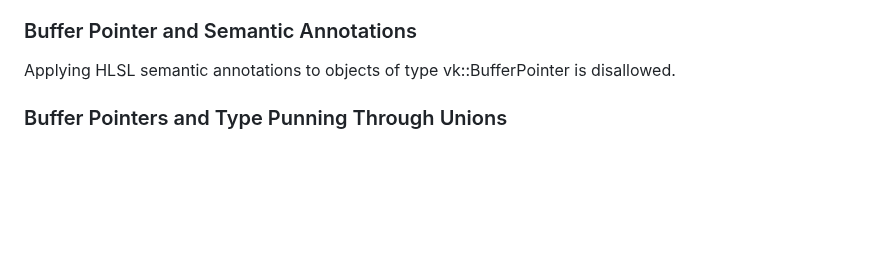
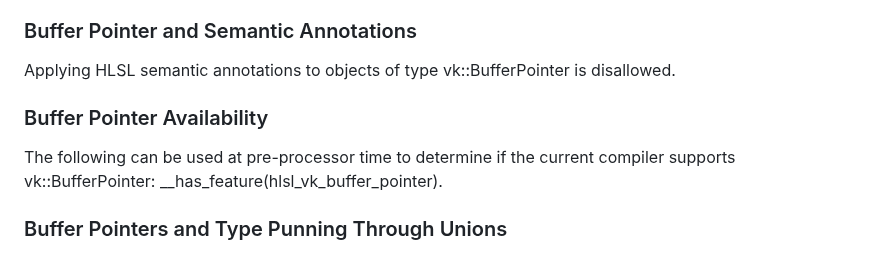
Before and after one commit to microsoft/hlsl-specs, a Markdown page: proposals/0010-vk-buffer-ref.md, the part around the change. GitHub-like rendering; blank space fills up the shorter version.

Commit message:
Add feature check for vk::BufferPointer (#54)
* Add feature check for vk::BufferPointer

Fixes #40

* Fix typo.

---------

Co-authored-by: Chris B <cbieneman@microsoft.com>

```diff
--- a/proposals/0010-vk-buffer-ref.md
+++ b/proposals/0010-vk-buffer-ref.md
@@ -178,6 +178,10 @@ A vk::BufferPointer can otherwise be used whereever the HLSL spec does not other
 ### Buffer Pointer and Semantic Annotations
 
 Applying HLSL semantic annotations to objects of type vk::BufferPointer is disallowed.
+
+### Buffer Pointer Availability
+
+The following can be used at pre-processor time to determine if the current compiler supports vk::BufferPointer: __has_feature(hlsl_vk_buffer_pointer).
 
 ### Buffer Pointers and Type Punning Through Unions
 
```
